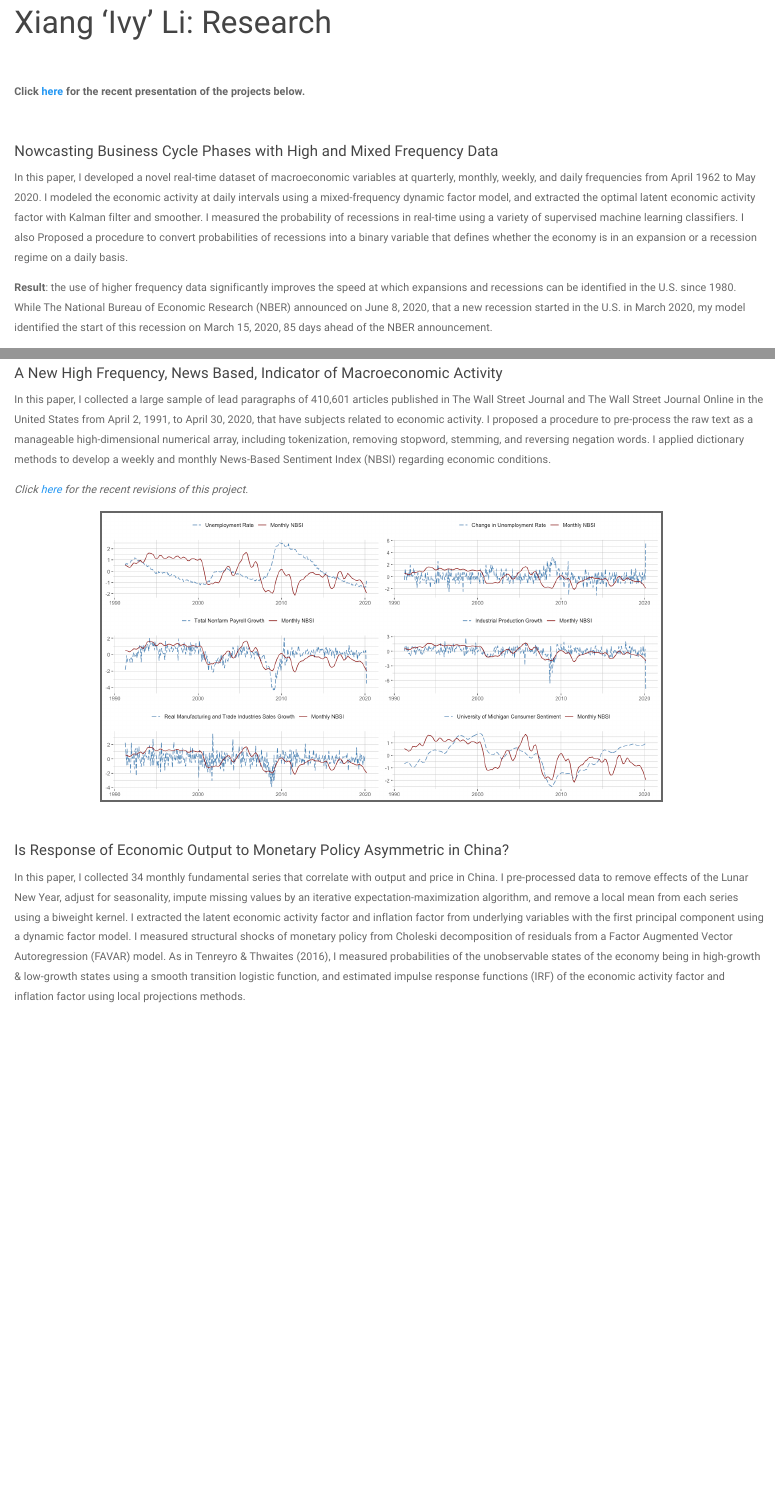
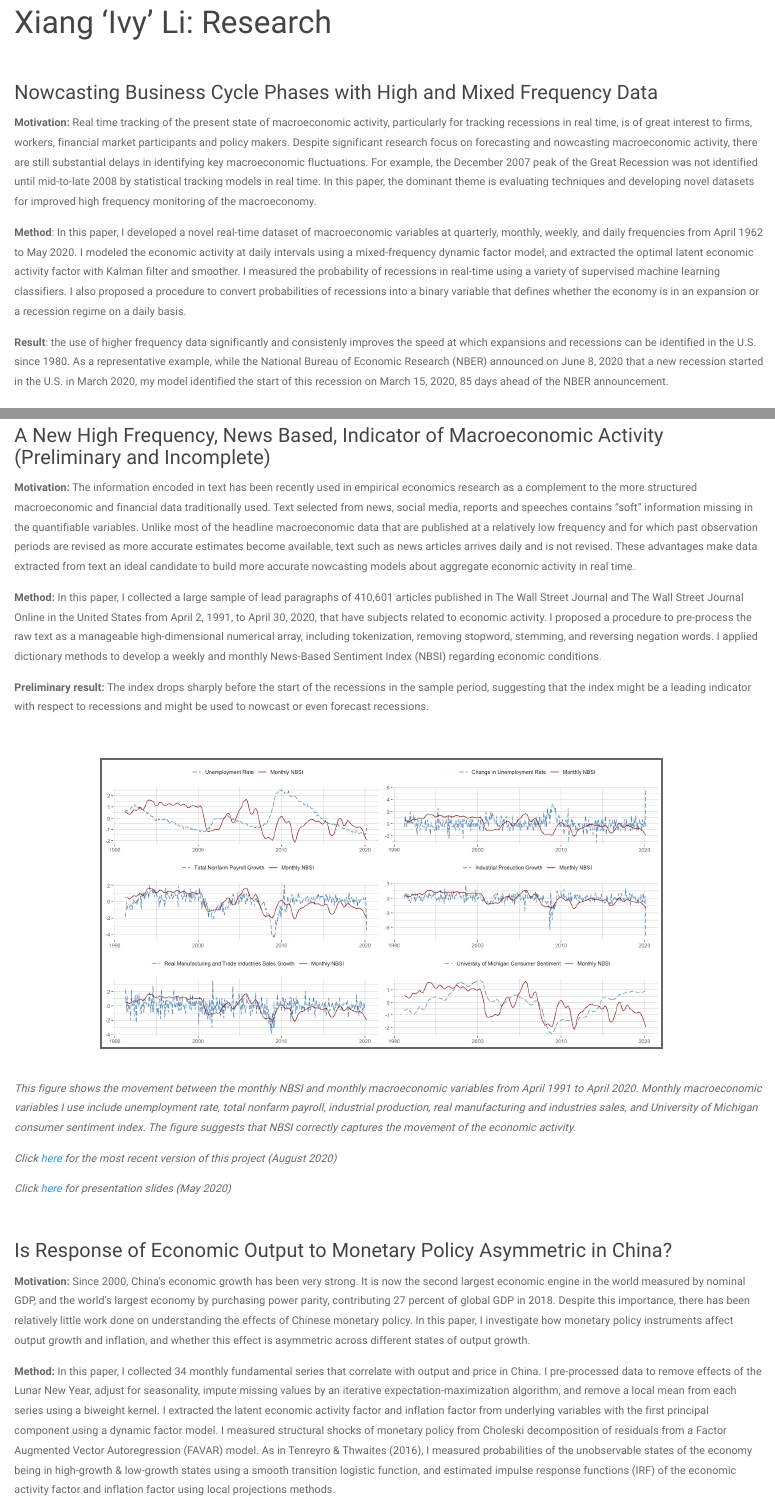
Before and after one commit to lx0413/lx0413.github.io, an R Markdown document (research.Rmd): the page in a window 1100 px wide, from 90 px down, and a second part further down, joined at a grey line. Rendered offline with R 4.5, knitr and Pandoc, with nearby package versions; a font, style sheet, LaTeX package, included part or bibliography that could not be used is replaced or left out.

Commit message:
motivation and description added

```diff
--- a/research.Rmd
+++ b/research.Rmd
@@ -10,10 +10,14 @@ knitr::opts_chunk$set(echo = TRUE)
 <div style="margin-bottom:50px;">
 </div>
 
-**Click [here](files/Prospectus_2020May29.pdf) for the recent presentation of the projects below.**
-
-
 <div style="margin-bottom:50px;">
 </div>
 
-#### Nowcasting Business Cycle Phases with High and Mixed Frequency Data
+### Nowcasting Business Cycle Phases with High and Mixed Frequency Data
+
+**Motivation:** Real time tracking of the present state of macroeconomic activity, particularly for tracking recessions in real time, is of great interest to firms, workers, financial market participants and policy makers. Despite significant research focus on forecasting and nowcasting macroeconomic
+activity, there are still substantial delays in identifying key macroeconomic fluctuations. For example, the December 2007 peak of the Great Recession was not identified until mid-to-late 2008 by statistical tracking models in real time. In this paper, the dominant theme is evaluating techniques and developing novel datasets for improved high frequency monitoring of the macroeconomy.
+
+**Method**: In this paper, I developed a novel real-time dataset of macroeconomic variables at quarterly, monthly, weekly, and daily frequencies from April 1962 to May 2020. I modeled the economic activity at daily intervals using a mixed-frequency dynamic factor model, and extracted the optimal latent economic activity factor with Kalman filter and smoother. I measured the probability of recessions in real-time using a variety of supervised machine learning classifiers. I also proposed a procedure to convert probabilities of recessions into a binary variable that defines whether the economy is in an expansion or a recession regime on a daily basis.
+
+**Result**: the use of higher frequency data significantly and consistenly improves the speed at which expansions and recessions can be identified in the U.S. since 1980. As a representative example, while the National Bureau of Economic Research (NBER) announced on June 8, 2020 that a new recession started in the U.S. in March 2020, my model identified the start of this recession on March 15, 2020, 85 days ahead of the NBER announcement.
@@ -20,5 +34,4 @@ knitr::opts_chunk$set(echo = TRUE)
 
 
-In this paper, I developed a novel real-time dataset of macroeconomic variables at quarterly, monthly, weekly, and daily frequencies from April 1962 to May 2020. I modeled the economic activity at daily intervals using a mixed-frequency dynamic factor model, and extracted the optimal latent economic activity factor with Kalman filter and smoother. I measured the probability of recessions in real-time using a variety of supervised machine learning classifiers. I also Proposed a procedure to convert probabilities of recessions into a binary variable that defines whether the economy is in an expansion or a recession regime on a daily basis.
+_Click [here](files/CHAPTER3.pdf) for the most recent version of this project (August 2020)_
 
-**Result**: the use of higher frequency data significantly improves the speed at which expansions and recessions can be identified in the U.S. since 1980. While The National Bureau of Economic Research (NBER) announced on June 8, 2020, that a new recession started in the U.S. in March 2020, my model identified the start of this recession on March 15, 2020, 85 days ahead of the NBER announcement.
@@ -34,28 +42,42 @@ _Click [here](files/CHAPTER3.pdf) for the recent revisions of this project._
 </div>
 
 
-#### A New High Frequency, News Based, Indicator of Macroeconomic Activity
+### A New High Frequency, News Based, Indicator of Macroeconomic Activity (Preliminary and Incomplete)
 
+**Motivation:** The information encoded in text has been recently used in empirical economics research as a complement to the more structured macroeconomic and financial data traditionally used. Text selected from news, social media, reports and speeches contains “soft” information missing in the quantifiable variables. Unlike most of the headline macroeconomic data that are published at a relatively low frequency and for which past observation periods are revised as more accurate estimates become available, text such as news articles arrives daily and is not revised. These advantages make data extracted from text an ideal candidate to build more accurate nowcasting models about aggregate economic activity in real time.
 
-In this paper, I collected a large sample of lead paragraphs of 410,601 articles published in The Wall Street Journal and The Wall Street Journal Online in the United States from April 2, 1991, to April 30, 2020, that have subjects related to economic activity. I proposed a procedure to pre-process the raw text as a manageable high-dimensional numerical array, including tokenization, removing stopword, stemming, and reversing negation words. I applied dictionary methods to develop a weekly and monthly News-Based Sentiment Index (NBSI) regarding economic conditions.
+**Method:** In this paper, I collected a large sample of lead paragraphs of 410,601 articles published in The Wall Street Journal and The Wall Street Journal Online in the United States from April 2, 1991, to April 30, 2020, that have subjects related to economic activity. I proposed a procedure to pre-process the raw text as a manageable high-dimensional numerical array, including tokenization, removing stopword, stemming, and reversing negation words. I applied dictionary methods to develop a weekly and monthly News-Based Sentiment Index (NBSI) regarding economic conditions.
+
+**Preliminary result:** The index drops sharply before the start of the recessions in the sample period, suggesting that the index might be a leading indicator with respect to recessions and might be used to nowcast or even
+forecast recessions.
 
 <!-- I assessed the validity of this developed NBSI by tracking a wide range of monthly macroeconomic activity measures, and estimated the usefulness of NBSI in identifying U.S. expansions and recessions in real-time.  -->
 
-_Click [here](files/CHAPTER4.pdf) for the recent revisions of this project._
+
+<br>
 
 <center>
 <img src="images/all_monthly.png" style="width:75%; border:3px solid; margin-right: 20px" align="center">
 </center>
 
+<br>
+
+_This figure shows the movement between the monthly NBSI and monthly macroeconomic variables from April 1991 to April 2020. Monthly macroeconomic variables I use include unemployment rate, total nonfarm payroll, industrial production, real manufacturing and industries sales, and University of Michigan consumer sentiment index. The figure suggests that NBSI correctly captures the movement of the economic activity._
+
+_Click [here](files/CHAPTER4.pdf) for the most recent version of this project (August 2020)_
+
+_Click [here](files/CH4-SLIDE.html) for presentation slides (May 2020)_
+
+
 
 <div style="margin-bottom:50px;">
 </div>
 
+### Is Response of Economic Output to Monetary Policy Asymmetric in China?
 
-#### Is Response of Economic Output to Monetary Policy Asymmetric in China?
+**Motivation:** Since 2000, China’s economic growth has been very strong. It is now the second largest economic engine in the world measured by nominal GDP, and the world’s largest economy by purchasing power parity, contributing 27 percent of global GDP in 2018. Despite this importance, there has been relatively little work done on understanding the effects of Chinese monetary policy. In this paper, I investigate how monetary policy instruments affect output growth and inflation, and whether this effect is asymmetric across different states of output growth.
 
-
-In this paper, I collected 34 monthly fundamental series that correlate with output and price in China. I pre-processed data to remove effects of the Lunar New Year, adjust for seasonality, impute missing values by an iterative expectation-maximization algorithm, and remove a local mean from each series using a biweight kernel. I extracted the latent economic activity factor and inflation factor from underlying variables with the first principal component using a dynamic factor model. I measured structural shocks of monetary policy from Choleski decomposition of residuals from a Factor Augmented Vector Autoregression (FAVAR) model. As in Tenreyro & Thwaites (2016), I measured probabilities of the unobservable states of the economy being in high-growth & low-growth states using a smooth transition logistic function, and estimated impulse response functions (IRF) of the economic activity factor and inflation factor using local projections methods.
+**Method:** In this paper, I collected 34 monthly fundamental series that correlate with output and price in China. I pre-processed data to remove effects of the Lunar New Year, adjust for seasonality, impute missing values by an iterative expectation-maximization algorithm, and remove a local mean from each series using a biweight kernel. I extracted the latent economic activity factor and inflation factor from underlying variables with the first principal component using a dynamic factor model. I measured structural shocks of monetary policy from Choleski decomposition of residuals from a Factor Augmented Vector Autoregression (FAVAR) model. As in Tenreyro & Thwaites (2016), I measured probabilities of the unobservable states of the economy being in high-growth & low-growth states using a smooth transition logistic function, and estimated impulse response functions (IRF) of the economic activity factor and inflation factor using local projections methods.
 
 **Result**: the monetary policy shock has larger impacts on output growth during low-growth states and that monetary policy shock has larger impacts on aggregate price during high-growth states.
 
```
Also changed, not shown: research.html, research.Rmd (29 more changed lines).
